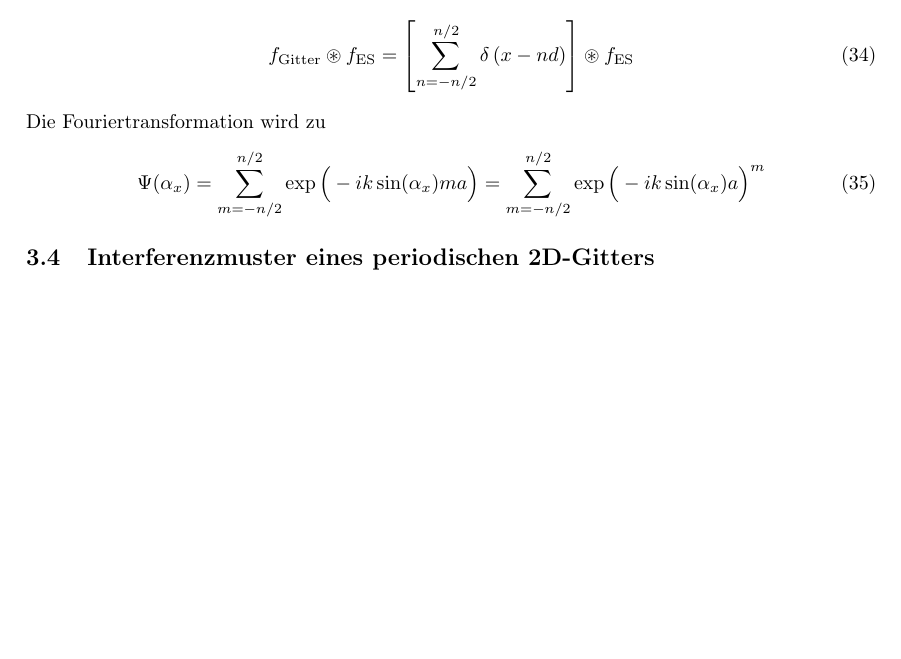
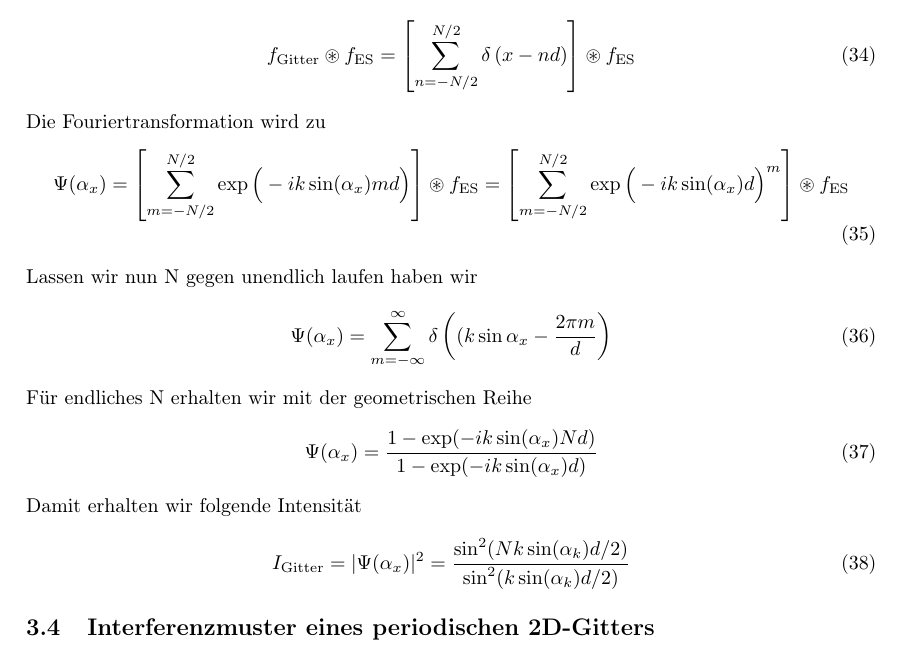
Before and after one commit to af2005/simulation-fs-puls, a LaTeX document (theorie/doc.tex): part of page 5 of 5, cut so that both start at the same text. Compiled offline with pdfLaTeX.

Commit message:
vielespalteweiter

```diff
--- a/theorie/doc.tex
+++ b/theorie/doc.tex
@@ -193,13 +193,25 @@ Für N groß spielt diese Fallunterscheidung keine Rolle mehr und wird bei der w
 
 Ähnlich wie beim Doppelspalt brauchen wir eine Faltung von einer Transmissionsfunktions des Gitters mit der des Einzelspaltes.
 \begin{align}
-f_\text{Gitter} \circledast f_\text{ES} = \left[\sum_{n=-n/2}^{n/2} \delta\left(x-nd\right)\right]  \circledast f_\text{ES}
+f_\text{Gitter} \circledast f_\text{ES} = \left[\sum_{n=-N/2}^{N/2} \delta\left(x-nd\right)\right]  \circledast f_\text{ES}
 \end{align}
 Die Fouriertransformation wird zu
 \begin{align}
-\Psi(\alpha_x) = \sum_{m=-n/2}^{n/2}\exp\Big(-ik\sin(\alpha_x)ma\Big) = \sum_{m=-n/2}^{n/2}\exp\Big(-ik\sin(\alpha_x)a\Big)^m
+\Psi(\alpha_x) = \left[\sum_{m=-N/2}^{N/2}\exp\Big(-ik\sin(\alpha_x)md\Big)\right]  \circledast f_\text{ES} = \left[\sum_{m=-N/2}^{N/2}\exp\Big(-ik\sin(\alpha_x)d\Big)^m\right]  \circledast f_\text{ES}
+\end{align}
+Lassen wir nun N gegen unendlich laufen haben wir
+\begin{align}
+\Psi(\alpha_x) = \sum_{m=-\infty}^\infty \delta \left((k\sin\alpha_x - \frac{2\pi m}{d}\right)
 \end{align}
 
+Für endliches N erhalten wir mit der geometrischen Reihe
+\begin{align}
+	\Psi(\alpha_x) = \frac{1- \exp(-ik \sin(\alpha_x)Nd)}{1-\exp(-ik\sin(\alpha_x)d)}
+\end{align}
+Damit erhalten wir folgende Intensität
+\begin{align}
+I_\text{Gitter} = |\Psi(\alpha_x)|^2 = \frac{\sin^2(Nk\sin(\alpha_k) d /2)}{\sin^2(k\sin(\alpha_k) d /2)}
+\end{align}
 \subsection{Interferenzmuster eines periodischen 2D-Gitters}
 
 
```
Also changed, not shown: Literatur/Gross_Physik_III_Kap_5.pdf (added), theorie/doc.pdf.
